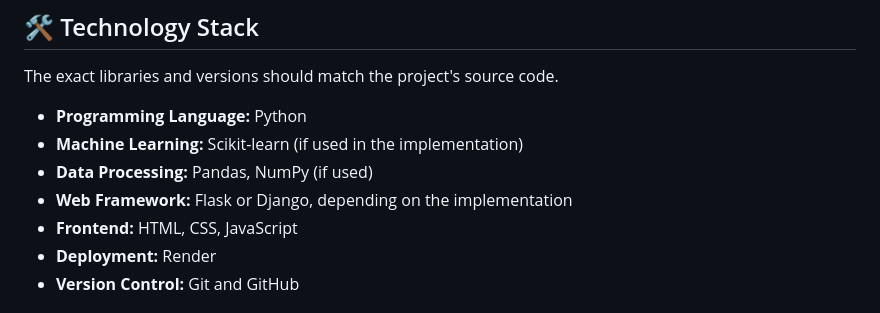
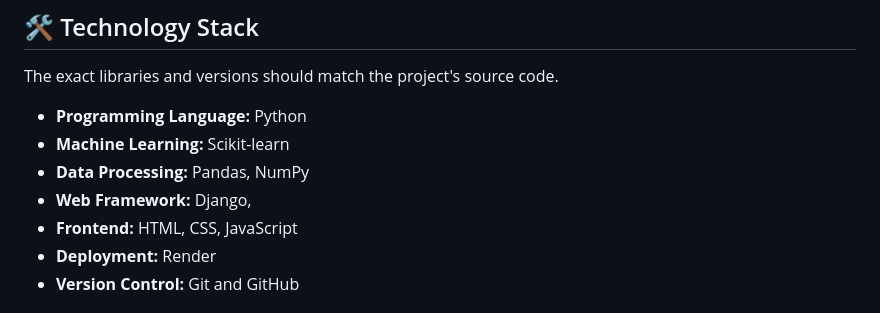
Before and after one commit to TusharK93/AI-Powered-Credit-Card-Fraud-Detection-Dashboard, a Markdown page: README.md, the part around the change. Rendered like a GitHub page.

```diff
--- a/README.md
+++ b/README.md
@@ -34,9 +34,9 @@ The project demonstrates the practical application of **Artificial Intelligence,
 The exact libraries and versions should match the project's source code.
 
 - **Programming Language:** Python
-- **Machine Learning:** Scikit-learn (if used in the implementation)
-- **Data Processing:** Pandas, NumPy (if used)
-- **Web Framework:** Flask or Django, depending on the implementation
+- **Machine Learning:** Scikit-learn
+- **Data Processing:** Pandas, NumPy
+- **Web Framework:** Django,
 - **Frontend:** HTML, CSS, JavaScript
 - **Deployment:** Render
 - **Version Control:** Git and GitHub
```
